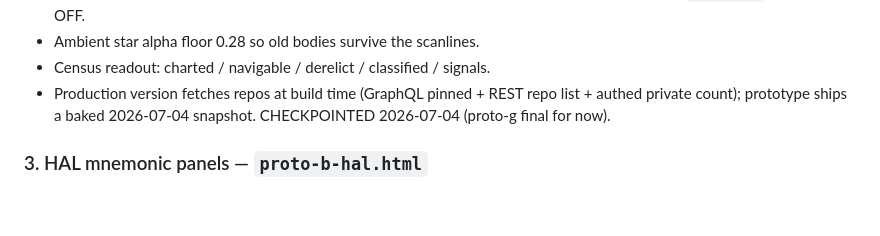
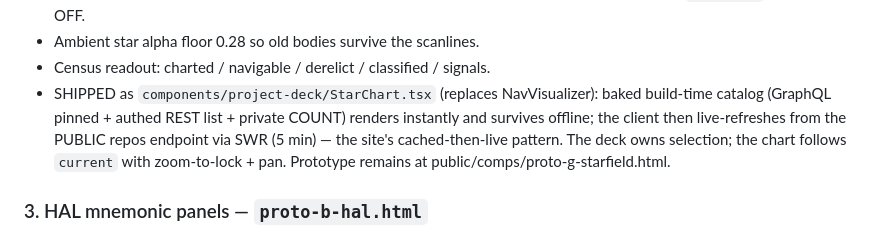
Before and after one commit to mtgibbs/mtgibbs.xyz, a Markdown page: DESIGN.md, the part around the change. GitHub-like rendering; blank space fills up the shorter version.

Commit message:
docs: DESIGN.md — star chart shipped with cached-then-live data pattern
Co-Authored-By: Claude Fable 5 <noreply@anthropic.com>

```diff
--- a/DESIGN.md
+++ b/DESIGN.md
@@ -60,9 +60,13 @@ Canvas star chart of the WHOLE GitHub account as bodies in 3D space
   X/Y/Z tripod exists behind a `SHOW_AXES` flag, default OFF.
 - Ambient star alpha floor 0.28 so old bodies survive the scanlines.
 - Census readout: charted / navigable / derelict / classified / signals.
-- Production version fetches repos at build time (GraphQL pinned +
-  REST repo list + authed private count); prototype ships a baked
-  2026-07-04 snapshot. CHECKPOINTED 2026-07-04 (proto-g final for now).
+- SHIPPED as `components/project-deck/StarChart.tsx` (replaces
+  NavVisualizer): baked build-time catalog (GraphQL pinned + authed
+  REST list + private COUNT) renders instantly and survives offline;
+  the client then live-refreshes from the PUBLIC repos endpoint via
+  SWR (5 min) — the site's cached-then-live pattern. The deck owns
+  selection; the chart follows `current` with zoom-to-lock + pan.
+  Prototype remains at public/comps/proto-g-starfield.html.
 
 ### 3. HAL mnemonic panels — `proto-b-hal.html`
 Section/panel grammar: framed displays on a strict grid, each owned by a
```
